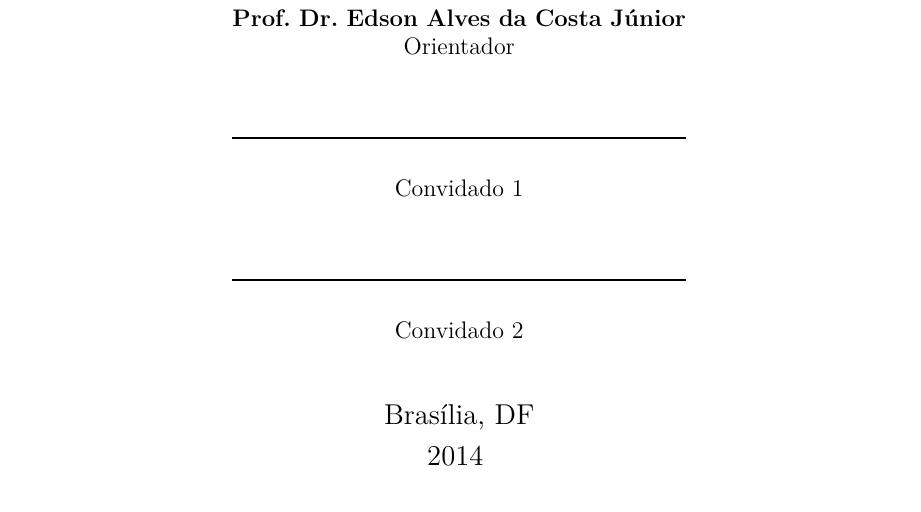
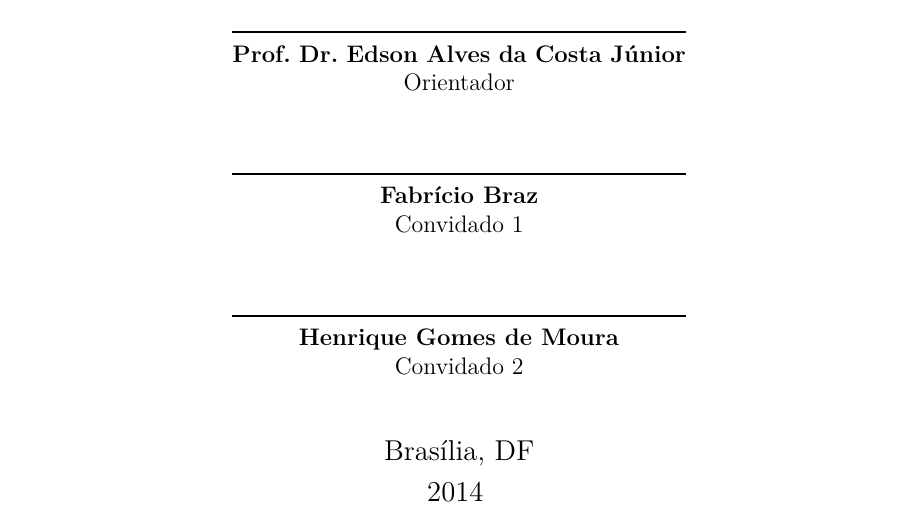
Before and after one commit to BryanFernandes/tcc_1, a LaTeX thesis (tcc.tex, which reads editaveis/informacoes.tex): part of page 5 of 61, cut so that both start at the same text. Compiled offline with pdfLaTeX.

Commit message:
Adição dos professores convidados

```diff
--- a/editaveis/informacoes.tex
+++ b/editaveis/informacoes.tex
@@ -17,5 +17,5 @@
 
 % Dados da aprovação do trabalho
 \dataDaAprovacao{01 de junho de 2013}
-\membroConvidadoUm{}
-\membroConvidadoDois{}
+\membroConvidadoUm{Fabrício Braz}
+\membroConvidadoDois{Henrique Gomes de Moura}
```
